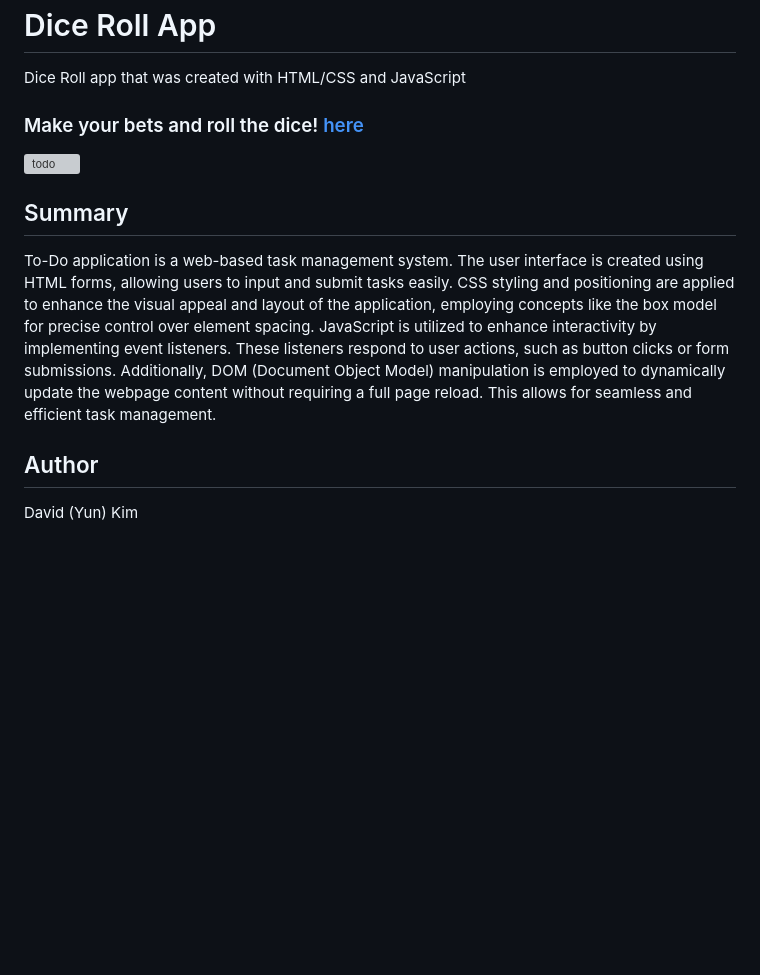
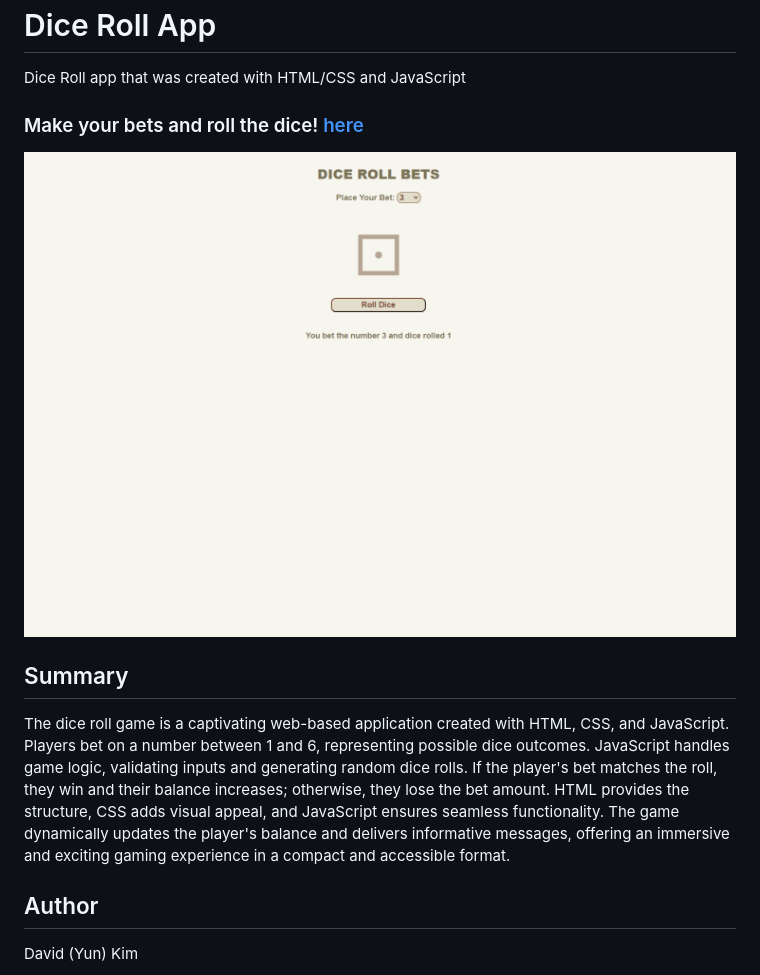
Before and after one commit to Kimdaby/Dice-Roll-App, a Markdown page: README.md, the part around the change printed below. Drawn GitHub-style; pictures changed too: DiceGame.png (added); blank space fills up the shorter version; grey boxes are pictures that could not be loaded.

```diff
--- a/README.md
+++ b/README.md
@@ -6,9 +6,9 @@ Dice Roll app that was created with HTML/CSS and JavaScript
 
-![todo](todo.png)
+![Dice](DiceGame.png)
 
 ## Summary
 
-To-Do application is a web-based task management system. The user interface is created using HTML forms, allowing users to input and submit tasks easily. CSS styling and positioning are applied to enhance the visual appeal and layout of the application, employing concepts like the box model for precise control over element spacing. JavaScript is utilized to enhance interactivity by implementing event listeners. These listeners respond to user actions, such as button clicks or form submissions. Additionally, DOM (Document Object Model) manipulation is employed to dynamically update the webpage content without requiring a full page reload. This allows for seamless and efficient task management.
+The dice roll game is a captivating web-based application created with HTML, CSS, and JavaScript. Players bet on a number between 1 and 6, representing possible dice outcomes. JavaScript handles game logic, validating inputs and generating random dice rolls. If the player's bet matches the roll, they win and their balance increases; otherwise, they lose the bet amount. HTML provides the structure, CSS adds visual appeal, and JavaScript ensures seamless functionality. The game dynamically updates the player's balance and delivers informative messages, offering an immersive and exciting gaming experience in a compact and accessible format.
 
 ## Author
 
```
Also changed, not shown: other parts of README.md (+1 -1 lines).
